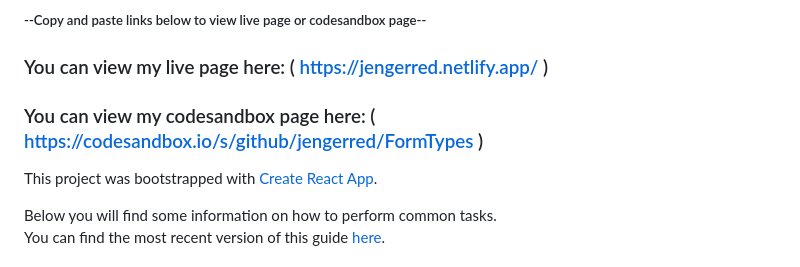
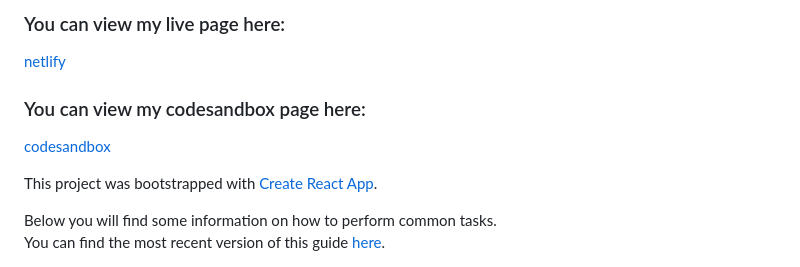
Before and after one commit to jengerred/FormTypes, a Markdown page: README.md, the part around the change. Rendered like a GitHub page.

```diff
--- a/README.md
+++ b/README.md
@@ -1,8 +1,8 @@
-
-##### --Copy and paste links below to view live page or codesandbox page--
-### You can view my live page here:  ( https://jengerred.netlify.app/ )
-
-### You can view my codesandbox page here: ( https://codesandbox.io/s/github/jengerred/FormTypes )
+### You can view my live page here:
+[netlify](https://jengerred.netlify.app/)
+
+### You can view my codesandbox page here:
+[codesandbox](https://codesandbox.io/s/github/jengerred/FormTypes)
 
 This project was bootstrapped with [Create React App](https://github.com/facebookincubator/create-react-app).
 
```
